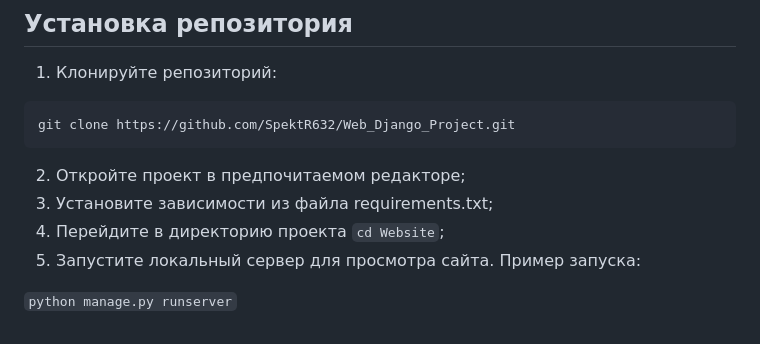
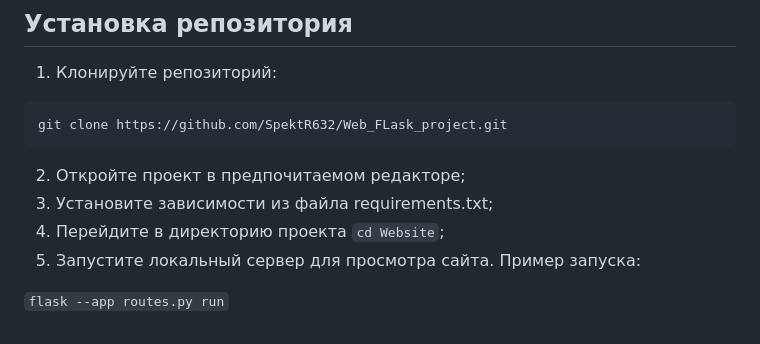
Before and after one commit to SpektR632/Web_FLask_project, a Markdown page: README.md, the part around the change. Drawn GitHub-style.

Commit message:
Изменения README.md

````diff
--- a/README.md
+++ b/README.md
@@ -47,11 +47,11 @@
 ## Установка репозитория
 1. Клонируйте репозиторий:
 ```bash
-git clone https://github.com/SpektR632/Web_Django_Project.git
+git clone https://github.com/SpektR632/Web_FLask_project.git
 ```
 2. Откройте проект в предпочитаемом редакторе;
 3. Установите зависимости из файла requirements.txt;
 4. Перейдите в директорию проекта ```cd Website```;
 5. Запустите локальный сервер для просмотра сайта. Пример запуска:
 
-```python manage.py runserver```
+```flask --app routes.py run```
````
